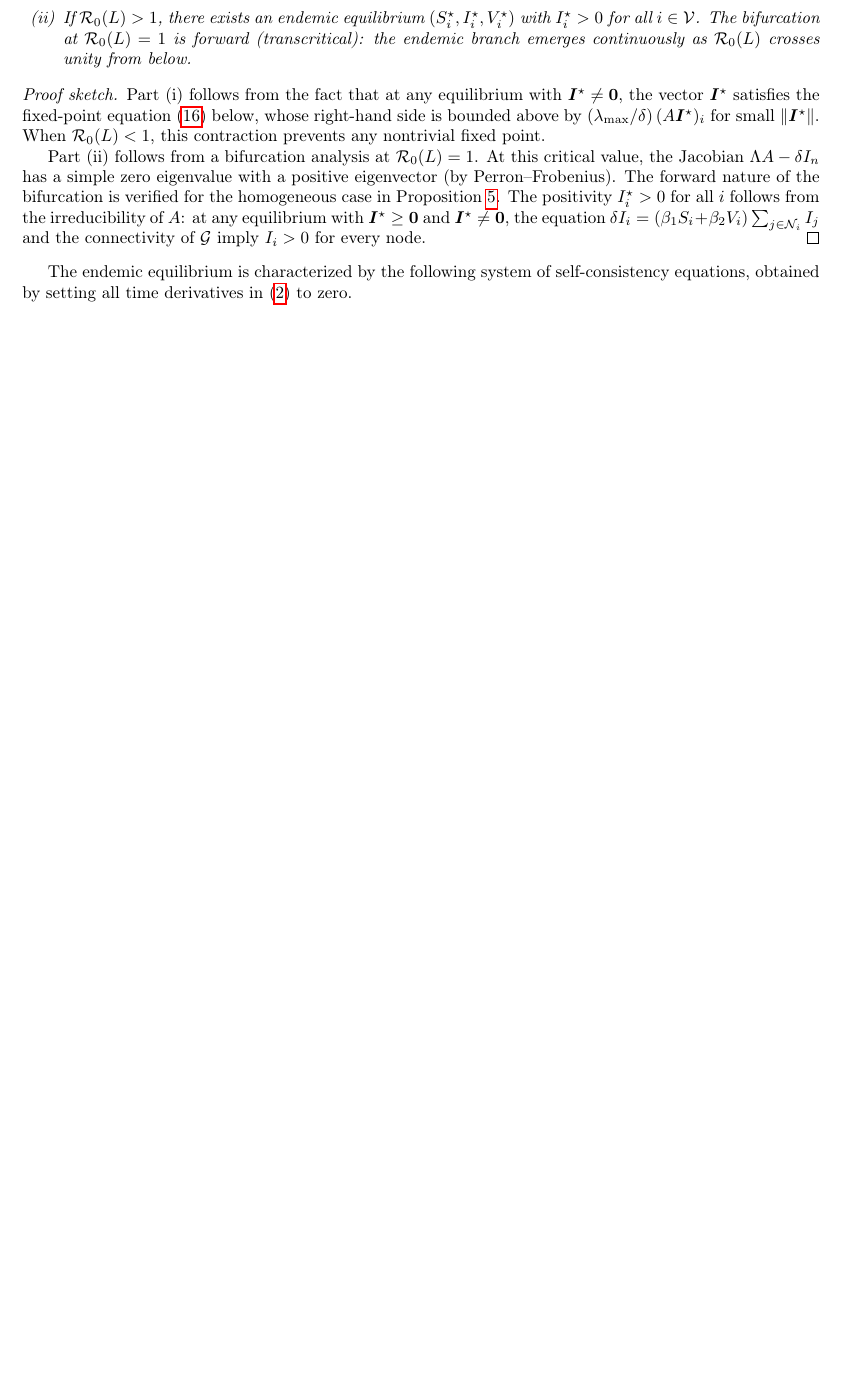
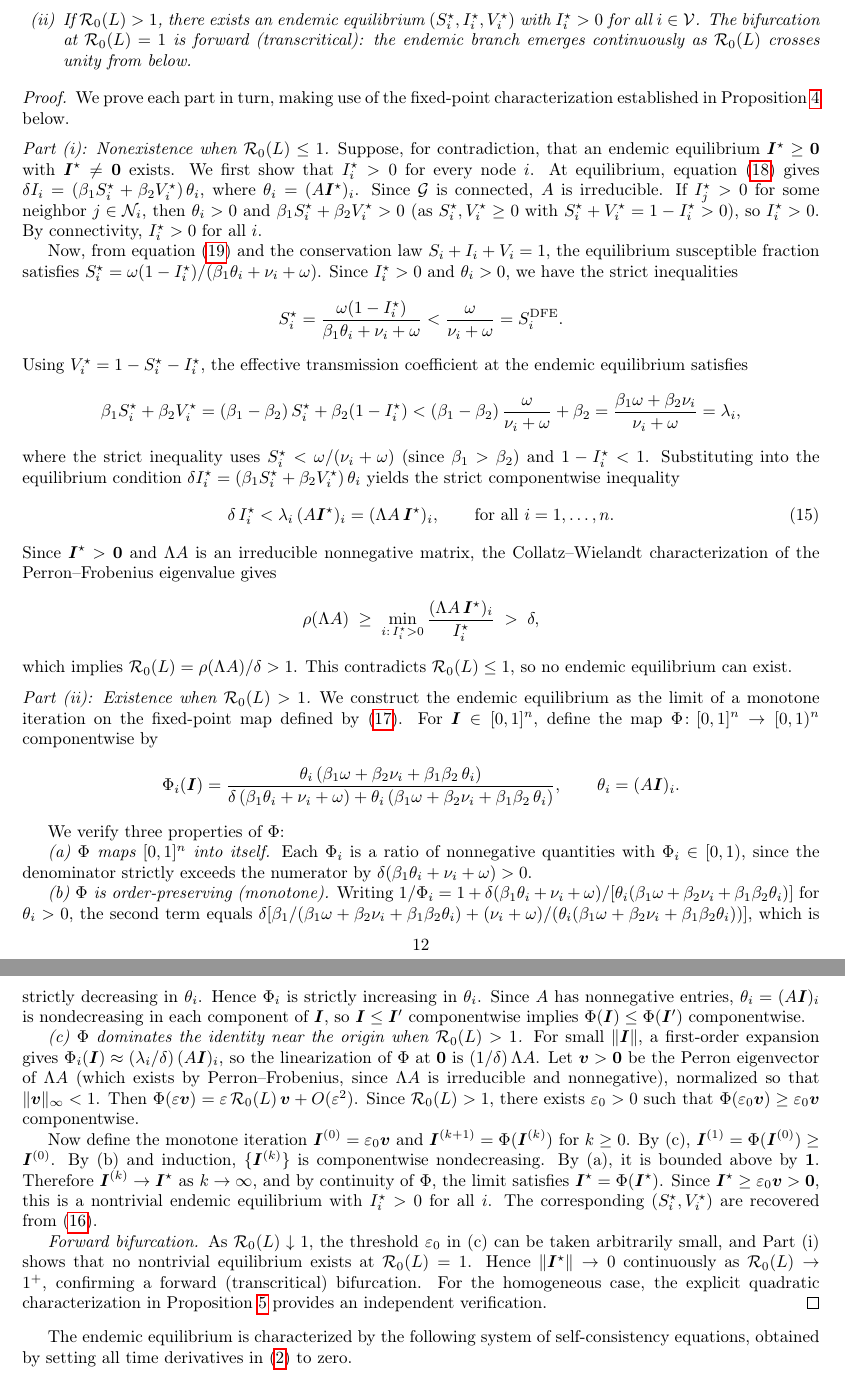
Before and after one commit to ardjmand/rl-facility-location-epidemic, a LaTeX paper (paper/main.tex): part of page 12 of 16 before the commit and two parts of pages 12 and 13 of 17 after it, the two joined at a grey line, cut so that both start at the same text, the shorter picture padded with empty space. Compiled offline with pdfLaTeX.

Commit message:
Replace proof sketch of Thm 2 (endemic equilibrium) with full proof
Part (i) uses Collatz-Wielandt to show any endemic equilibrium forces
R_0 > 1, handling both R_0 < 1 and R_0 = 1. Part (ii) constructs the
equilibrium via monotone iteration on the fixed-point map Phi, using
its order-preserving property and Perron eigenvector domination near
the origin. Forward bifurcation follows from continuity.

Co-Authored-By: Claude Opus 4.5 <noreply@anthropic.com>

```diff
--- a/paper/main.tex
+++ b/paper/main.tex
@@ -482,10 +480,49 @@ Assume the contact network $\mathcal{G}$ is connected and $\omega > 0$.
 \end{enumerate}
 \end{theorem}
 
-\begin{proof}[Proof sketch]
-Part~(i) follows from the fact that at any equilibrium with $\bm{I}^{\star} \neq \bm{0}$, the vector $\bm{I}^{\star}$ satisfies the fixed-point equation~\eqref{eq:endemic_fixedpoint} below, whose right-hand side is bounded above by $(\lambda_{\max}/\delta)\,(A\bm{I}^{\star})_i$ for small $\|\bm{I}^{\star}\|$.  When $\mathcal{R}_0(L) < 1$, this contraction prevents any nontrivial fixed point.
+\begin{proof}
+We prove each part in turn, making use of the fixed-point characterization established in Proposition~\ref{prop:endemic_characterization} below.
 
-Part~(ii) follows from a bifurcation analysis at $\mathcal{R}_0(L) = 1$.  At this critical value, the Jacobian $\Lambda A - \delta I_n$ has a simple zero eigenvalue with a positive eigenvector (by Perron--Frobenius).  The forward nature of the bifurcation is verified for the homogeneous case in Proposition~\ref{prop:endemic_homogeneous}.  The positivity $I_i^{\star} > 0$ for all $i$ follows from the irreducibility of $A$: at any equilibrium with $\bm{I}^{\star} \geq \bm{0}$ and $\bm{I}^{\star} \neq \bm{0}$, the equation $\delta I_i = (\beta_1 S_i + \beta_2 V_i) \sum_{j \in \mathcal{N}_i} I_j$ and the connectivity of $\mathcal{G}$ imply $I_i > 0$ for every node.
+\medskip
+\noindent\textit{Part~(i): Nonexistence when $\mathcal{R}_0(L) \leq 1$.}\enspace
+Suppose, for contradiction, that an endemic equilibrium $\bm{I}^{\star} \geq \bm{0}$ with $\bm{I}^{\star} \neq \bm{0}$ exists.  We first show that $I_i^{\star} > 0$ for every node~$i$.  At equilibrium, equation~\eqref{eq:endemic_I_balance} gives $\delta I_i = (\beta_1 S_i^{\star} + \beta_2 V_i^{\star})\,\theta_i$, where $\theta_i = (A\bm{I}^{\star})_i$.  Since $\mathcal{G}$ is connected, $A$ is irreducible.  If $I_j^{\star} > 0$ for some neighbor $j \in \mathcal{N}_i$, then $\theta_i > 0$ and $\beta_1 S_i^{\star} + \beta_2 V_i^{\star} > 0$ (as $S_i^{\star}, V_i^{\star} \geq 0$ with $S_i^{\star} + V_i^{\star} = 1 - I_i^{\star} > 0$), so $I_i^{\star} > 0$.  By connectivity, $I_i^{\star} > 0$ for all~$i$.
+
+Now, from equation~\eqref{eq:endemic_S_balance} and the conservation law $S_i + I_i + V_i = 1$, the equilibrium susceptible fraction satisfies $S_i^{\star} = \omega(1 - I_i^{\star})/(\beta_1 \theta_i + \nu_i + \omega)$.  Since $I_i^{\star} > 0$ and $\theta_i > 0$, we have the strict inequalities
+\[
+S_i^{\star} = \frac{\omega(1 - I_i^{\star})}{\beta_1 \theta_i + \nu_i + \omega} < \frac{\omega}{\nu_i + \omega} = S_i^{\text{DFE}}.
+\]
+Using $V_i^{\star} = 1 - S_i^{\star} - I_i^{\star}$, the effective transmission coefficient at the endemic equilibrium satisfies
+\[
+\beta_1 S_i^{\star} + \beta_2 V_i^{\star} = (\beta_1 - \beta_2)\,S_i^{\star} + \beta_2(1 - I_i^{\star}) < (\beta_1 - \beta_2)\,\frac{\omega}{\nu_i + \omega} + \beta_2 = \frac{\beta_1 \omega + \beta_2 \nu_i}{\nu_i + \omega} = \lambda_i,
+\]
+where the strict inequality uses $S_i^{\star} < \omega/(\nu_i + \omega)$ (since $\beta_1 > \beta_2$) and $1 - I_i^{\star} < 1$.  Substituting into the equilibrium condition $\delta I_i^{\star} = (\beta_1 S_i^{\star} + \beta_2 V_i^{\star})\,\theta_i$ yields the strict componentwise inequality
+\begin{equation} \label{eq:endemic_CW}
+\delta\, I_i^{\star} < \lambda_i\,(A\bm{I}^{\star})_i = (\Lambda A\, \bm{I}^{\star})_i, \qquad \text{for all } i = 1, \ldots, n.
+\end{equation}
+Since $\bm{I}^{\star} > \bm{0}$ and $\Lambda A$ is an irreducible nonnegative matrix, the Collatz--Wielandt characterization of the Perron--Frobenius eigenvalue gives
+\[
+\rho(\Lambda A) \;\geq\; \min_{i:\, I_i^{\star} > 0} \frac{(\Lambda A\, \bm{I}^{\star})_i}{I_i^{\star}} \;>\; \delta,
+\]
+which implies $\mathcal{R}_0(L) = \rho(\Lambda A)/\delta > 1$.  This contradicts $\mathcal{R}_0(L) \leq 1$, so no endemic equilibrium can exist.
+
+\medskip
+\noindent\textit{Part~(ii): Existence when $\mathcal{R}_0(L) > 1$.}\enspace
+We construct the endemic equilibrium as the limit of a monotone iteration on the fixed-point map defined by~\eqref{eq:endemic_fixedpoint}.  For $\bm{I} \in [0,1]^n$, define the map $\Phi \colon [0,1]^n \to [0,1)^n$ componentwise by
+\[
+\Phi_i(\bm{I}) = \frac{\theta_i\,(\beta_1 \omega + \beta_2 \nu_i + \beta_1 \beta_2\, \theta_i)}{\delta\,(\beta_1 \theta_i + \nu_i + \omega) + \theta_i\,(\beta_1 \omega + \beta_2 \nu_i + \beta_1 \beta_2\, \theta_i)}, \qquad \theta_i = (A\bm{I})_i.
+\]
+
+We verify three properties of~$\Phi$:
+
+\emph{(a)~$\Phi$ maps $[0,1]^n$ into itself.}  Each $\Phi_i$ is a ratio of nonneg\-ative quantities with $\Phi_i \in [0,1)$, since the denominator strictly exceeds the numerator by $\delta(\beta_1\theta_i + \nu_i + \omega) > 0$.
+
+\emph{(b)~$\Phi$ is order-preserving (monotone).}  Writing $1/\Phi_i = 1 + \delta(\beta_1 \theta_i + \nu_i + \omega)/[\theta_i(\beta_1 \omega + \beta_2 \nu_i + \beta_1 \beta_2 \theta_i)]$ for $\theta_i > 0$, the second term equals $\delta[\beta_1/(\beta_1\omega + \beta_2\nu_i + \beta_1\beta_2\theta_i) + (\nu_i + \omega)/(\theta_i(\beta_1\omega + \beta_2\nu_i + \beta_1\beta_2\theta_i))]$, which is strictly decreasing in $\theta_i$.  Hence $\Phi_i$ is strictly increasing in~$\theta_i$.  Since $A$ has nonneg\-ative entries, $\theta_i = (A\bm{I})_i$ is nondecreasing in each component of~$\bm{I}$, so $\bm{I} \leq \bm{I}'$ componentwise implies $\Phi(\bm{I}) \leq \Phi(\bm{I}')$ componentwise.
+
+\emph{(c)~$\Phi$ dominates the identity near the origin when $\mathcal{R}_0(L) > 1$.}  For small $\|\bm{I}\|$, a first-order expansion gives $\Phi_i(\bm{I}) \approx (\lambda_i/\delta)\,(A\bm{I})_i$, so the linearization of $\Phi$ at $\bm{0}$ is $(1/\delta)\,\Lambda A$.  Let $\bm{v} > \bm{0}$ be the Perron eigenvector of $\Lambda A$ (which exists by Perron--Frobenius, since $\Lambda A$ is irreducible and nonnegative), normalized so that $\|\bm{v}\|_{\infty} < 1$.  Then $\Phi(\varepsilon \bm{v}) = \varepsilon \,\mathcal{R}_0(L)\,\bm{v} + O(\varepsilon^2)$.  Since $\mathcal{R}_0(L) > 1$, there exists $\varepsilon_0 > 0$ such that $\Phi(\varepsilon_0 \bm{v}) \geq \varepsilon_0 \bm{v}$ componentwise.
+
+Now define the monotone iteration $\bm{I}^{(0)} = \varepsilon_0 \bm{v}$ and $\bm{I}^{(k+1)} = \Phi(\bm{I}^{(k)})$ for $k \geq 0$.  By~(c), $\bm{I}^{(1)} = \Phi(\bm{I}^{(0)}) \geq \bm{I}^{(0)}$.  By~(b) and induction, $\{\bm{I}^{(k)}\}$ is componentwise nondecreasing.  By~(a), it is bounded above by~$\bm{1}$.  Therefore $\bm{I}^{(k)} \to \bm{I}^{\star}$ as $k \to \infty$, and by continuity of $\Phi$, the limit satisfies $\bm{I}^{\star} = \Phi(\bm{I}^{\star})$.  Since $\bm{I}^{\star} \geq \varepsilon_0 \bm{v} > \bm{0}$, this is a nontrivial endemic equilibrium with $I_i^{\star} > 0$ for all~$i$.  The corresponding $(S_i^{\star}, V_i^{\star})$ are recovered from~\eqref{eq:endemic_SV}.
+
+\emph{Forward bifurcation.}  As $\mathcal{R}_0(L) \downarrow 1$, the threshold $\varepsilon_0$ in~(c) can be taken arbitrarily small, and Part~(i) shows that no nontrivial equilibrium exists at $\mathcal{R}_0(L) = 1$.  Hence $\|\bm{I}^{\star}\| \to 0$ continuously as $\mathcal{R}_0(L) \to 1^+$, confirming a forward (transcritical) bifurcation.  For the homogeneous case, the explicit quadratic characterization in Proposition~\ref{prop:endemic_homogeneous} provides an independent verification.
 \end{proof}
 
 The endemic equilibrium is characterized by the following system of self-consistency equations, obtained by setting all time derivatives in~\eqref{eq:meanfield} to zero.
```
Also changed, not shown: CLAUDE.md (+20 -1 lines), paper/main.tex (14 more changed lines).
